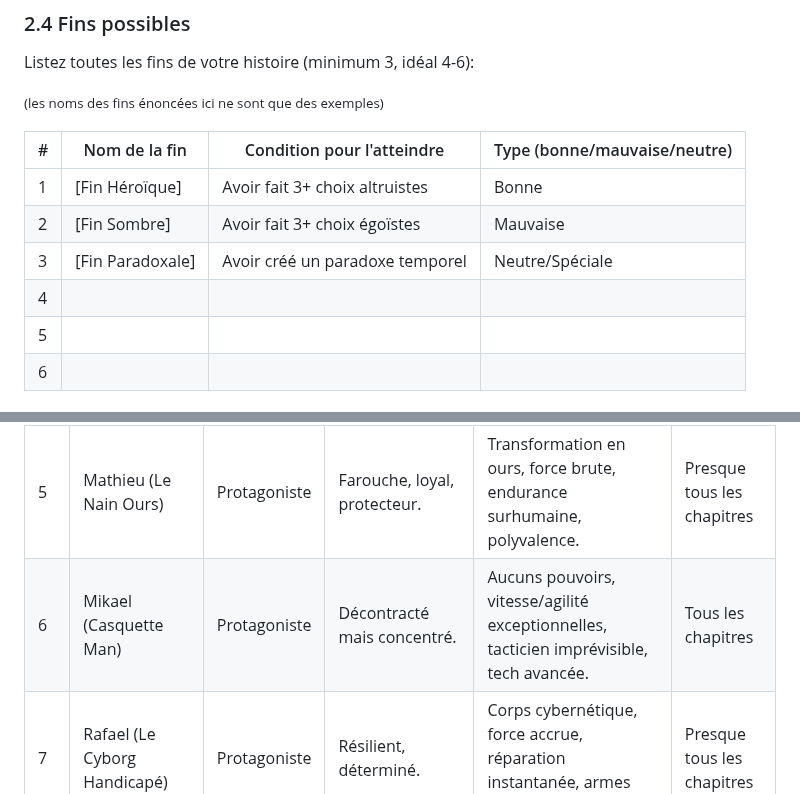
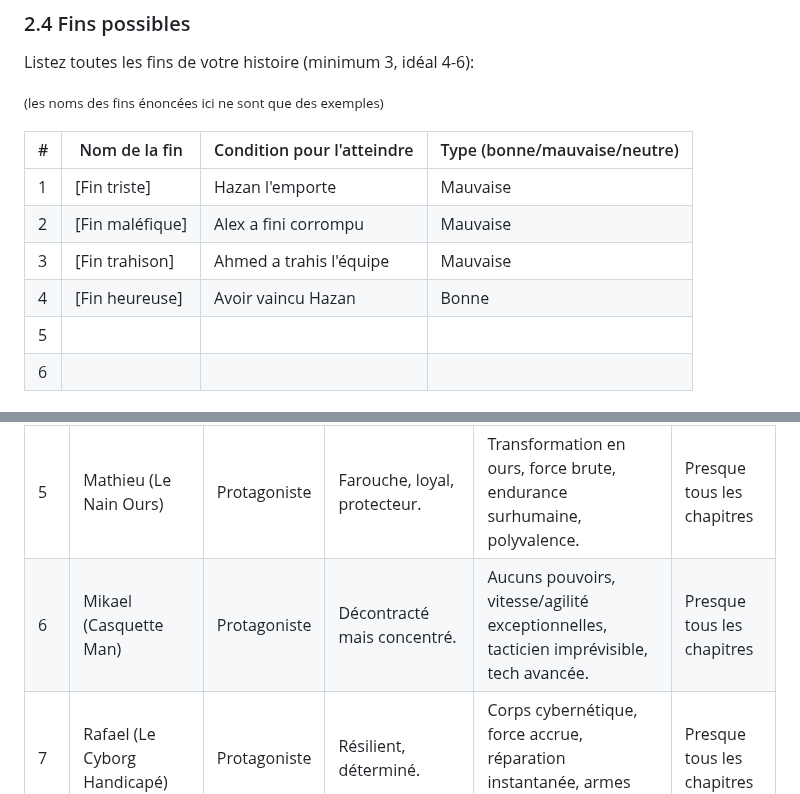
Before and after one commit to mathieuwillett/projet_final_web, a Markdown page: cahier_charges_chemin.md, 2 parts joined by grey strips. GitHub-like rendering.

```diff
--- a/cahier_charges_chemin.md
+++ b/cahier_charges_chemin.md
@@ -113,10 +113,10 @@ Listez toutes les fins de votre histoire (minimum 3, idéal 4-6):
 
 | # | Nom de la fin | Condition pour l'atteindre | Type (bonne/mauvaise/neutre) |
 |---|--------------|---------------------------|------------------------------|
-| 1 | [Fin Héroïque] | Avoir fait 3+ choix altruistes | Bonne |
-| 2 | [Fin Sombre] | Avoir fait 3+ choix égoïstes | Mauvaise |
-| 3 | [Fin Paradoxale] | Avoir créé un paradoxe temporel | Neutre/Spéciale |
-| 4 | | | |
+| 1 | [Fin triste] | Hazan l'emporte | Mauvaise |
+| 2 | [Fin maléfique] | Alex a fini corrompu | Mauvaise |
+| 3 | [Fin trahison] | Ahmed a trahis l'équipe | Mauvaise |
+| 4 | [Fin heureuse] | Avoir vaincu Hazan | Bonne |
 | 5 | | | |
 | 6 | | | |
 
@@ -129,7 +129,7 @@ Listez toutes les fins de votre histoire (minimum 3, idéal 4-6):
 | 3  | Ahmed (Version Ultra)      | Protagoniste | Farouche, loyal, protecteur.         | Manipulation des forces astrales, aura intimidante, force terrifiante.                                       | Presque tous les chapitres  |
 | 4  | Justin (Capitaine Québec)  | Protagoniste | Charismatique, combatif, distrait.   | Contrôle de l’hydroélectricité, résilience patriotique, talent stratégique basé sur la conviction.            | Presque tous les chapitres  |
 | 5  | Mathieu (Le Nain Ours)     | Protagoniste | Farouche, loyal, protecteur.         | Transformation en ours, force brute, endurance surhumaine, polyvalence.                                       | Presque tous les chapitres  |
-| 6  | Mikael (Casquette Man)     | Protagoniste | Décontracté mais concentré.          | Aucuns pouvoirs, vitesse/agilité exceptionnelles, tacticien imprévisible, tech avancée.                       | Tous les chapitres          |
+| 6  | Mikael (Casquette Man)     | Protagoniste | Décontracté mais concentré.          | Aucuns pouvoirs, vitesse/agilité exceptionnelles, tacticien imprévisible, tech avancée.                       | Presque tous les chapitres  |
 | 7  | Rafael (Le Cyborg Handicapé) | Protagoniste | Résilient, déterminé.               | Corps cybernétique, force accrue, réparation instantanée, armes intégrées.                                   | Presque tous les chapitres  |
 | 8  | Alexandre (Le Magicien)    | Protagoniste | Farouche, loyal, protecteur.         | Transformation en ours, force brute, endurance surhumaine, polyvalence.                                       | Presque tous les chapitres  |
 | 9  | Elie (Le Modélisateur Mental) | Protagoniste | Créatif, analytique, innovant.     | Modélisation mentale 3D tangible, création d’objets et environnements.                                       | Presque tous les chapitres  |
```
